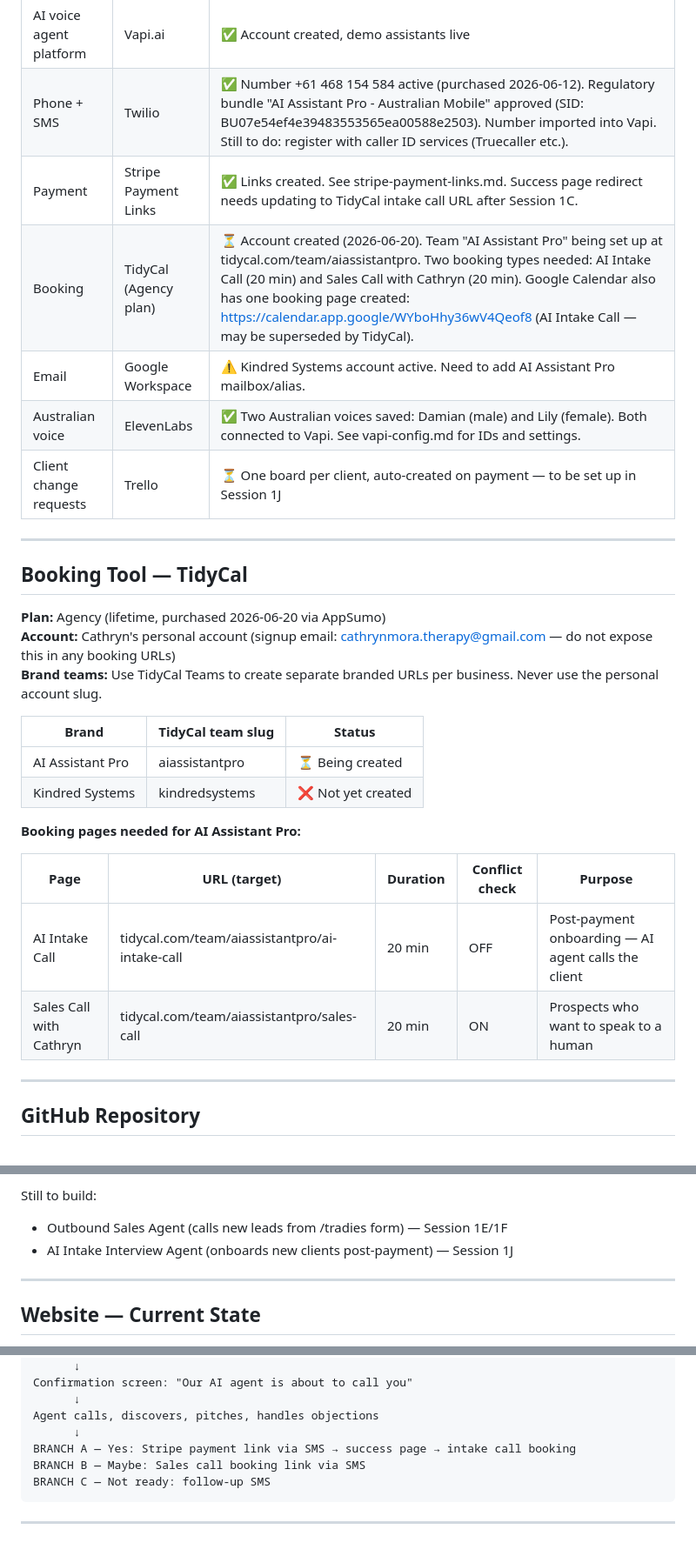
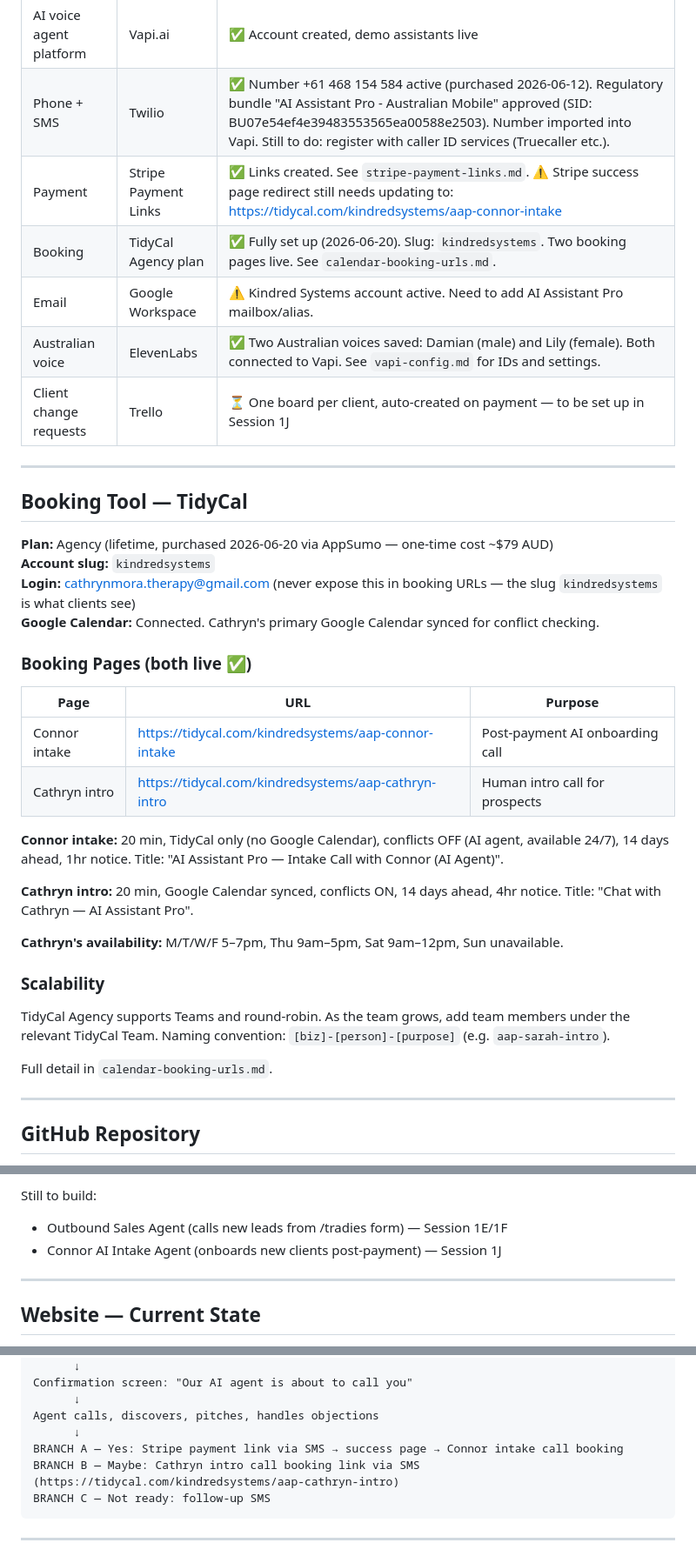
Before and after one commit to cat-mora/ai-assistant-pro-site, a Markdown page: project-docs/COWORK-HANDOVER.md, 3 parts joined by grey strips. Shown at 87% size. Rendered like a GitHub page.

Commit message:
Session 1C complete: update tech stack, booking tool section, onboarding flow

````diff
--- a/project-docs/COWORK-HANDOVER.md
+++ b/project-docs/COWORK-HANDOVER.md
@@ -84,31 +84,38 @@ Profitability confirmed via cost model (aap_pricing_model.xlsx). Running costs i
 | Lead database | Supabase | ✅ Account exists — AAP project NOT yet created |
 | AI voice agent platform | Vapi.ai | ✅ Account created, demo assistants live |
 | Phone + SMS | Twilio | ✅ Number +61 468 154 584 active (purchased 2026-06-12). Regulatory bundle "AI Assistant Pro - Australian Mobile" approved (SID: BU07e54ef4e39483553565ea00588e2503). Number imported into Vapi. Still to do: register with caller ID services (Truecaller etc.). |
-| Payment | Stripe Payment Links | ✅ Links created. See stripe-payment-links.md. Success page redirect needs updating to TidyCal intake call URL after Session 1C. |
-| Booking | TidyCal (Agency plan) | ⏳ Account created (2026-06-20). Team "AI Assistant Pro" being set up at tidycal.com/team/aiassistantpro. Two booking types needed: AI Intake Call (20 min) and Sales Call with Cathryn (20 min). Google Calendar also has one booking page created: https://calendar.app.google/WYboHhy36wV4Qeof8 (AI Intake Call — may be superseded by TidyCal). |
+| Payment | Stripe Payment Links | ✅ Links created. See `stripe-payment-links.md`. ⚠️ Stripe success page redirect still needs updating to: https://tidycal.com/kindredsystems/aap-connor-intake |
+| Booking | TidyCal Agency plan | ✅ Fully set up (2026-06-20). Slug: `kindredsystems`. Two booking pages live. See `calendar-booking-urls.md`. |
 | Email | Google Workspace | ⚠️ Kindred Systems account active. Need to add AI Assistant Pro mailbox/alias. |
-| Australian voice | ElevenLabs | ✅ Two Australian voices saved: Damian (male) and Lily (female). Both connected to Vapi. See vapi-config.md for IDs and settings. |
+| Australian voice | ElevenLabs | ✅ Two Australian voices saved: Damian (male) and Lily (female). Both connected to Vapi. See `vapi-config.md` for IDs and settings. |
 | Client change requests | Trello | ⏳ One board per client, auto-created on payment — to be set up in Session 1J |
 
 ---
 
 ## Booking Tool — TidyCal
 
-**Plan:** Agency (lifetime, purchased 2026-06-20 via AppSumo)
-**Account:** Cathryn's personal account (signup email: cathrynmora.therapy@gmail.com — do not expose this in any booking URLs)
-**Brand teams:** Use TidyCal Teams to create separate branded URLs per business. Never use the personal account slug.
+**Plan:** Agency (lifetime, purchased 2026-06-20 via AppSumo — one-time cost ~$79 AUD)
+**Account slug:** `kindredsystems`
+**Login:** cathrynmora.therapy@gmail.com (never expose this in booking URLs — the slug `kindredsystems` is what clients see)
+**Google Calendar:** Connected. Cathryn's primary Google Calendar synced for conflict checking.
 
-| Brand | TidyCal team slug | Status |
+### Booking Pages (both live ✅)
+
+| Page | URL | Purpose |
 |---|---|---|
-| AI Assistant Pro | aiassistantpro | ⏳ Being created |
-| Kindred Systems | kindredsystems | ❌ Not yet created |
+| Connor intake | https://tidycal.com/kindredsystems/aap-connor-intake | Post-payment AI onboarding call |
+| Cathryn intro | https://tidycal.com/kindredsystems/aap-cathryn-intro | Human intro call for prospects |
 
-**Booking pages needed for AI Assistant Pro:**
+**Connor intake:** 20 min, TidyCal only (no Google Calendar), conflicts OFF (AI agent, available 24/7), 14 days ahead, 1hr notice. Title: "AI Assistant Pro — Intake Call with Connor (AI Agent)".
 
-| Page | URL (target) | Duration | Conflict check | Purpose |
-|---|---|---|---|---|
-| AI Intake Call | tidycal.com/team/aiassistantpro/ai-intake-call | 20 min | OFF | Post-payment onboarding — AI agent calls the client |
-| Sales Call with Cathryn | tidycal.com/team/aiassistantpro/sales-call | 20 min | ON | Prospects who want to speak to a human |
+**Cathryn intro:** 20 min, Google Calendar synced, conflicts ON, 14 days ahead, 4hr notice. Title: "Chat with Cathryn — AI Assistant Pro".
+
+**Cathryn's availability:** M/T/W/F 5–7pm, Thu 9am–5pm, Sat 9am–12pm, Sun unavailable.
+
+### Scalability
+TidyCal Agency supports Teams and round-robin. As the team grows, add team members under the relevant TidyCal Team. Naming convention: `[biz]-[person]-[purpose]` (e.g. `aap-sarah-intro`).
+
+Full detail in `calendar-booking-urls.md`.
 
 ---
 
@@ -143,7 +150,7 @@ See `vapi-config.md` for full voice details and Twilio number setup steps.
 
 Still to build:
 - Outbound Sales Agent (calls new leads from /tradies form) — Session 1E/1F
-- AI Intake Interview Agent (onboards new clients post-payment) — Session 1J
+- Connor AI Intake Agent (onboards new clients post-payment) — Session 1J
 
 ---
 
@@ -219,8 +233,8 @@ Confirmation screen: "Our AI agent is about to call you"
       ↓
 Agent calls, discovers, pitches, handles objections
       ↓
-BRANCH A — Yes: Stripe payment link via SMS → success page → intake call booking
-BRANCH B — Maybe: Sales call booking link via SMS
+BRANCH A — Yes: Stripe payment link via SMS → success page → Connor intake call booking
+BRANCH B — Maybe: Cathryn intro call booking link via SMS (https://tidycal.com/kindredsystems/aap-cathryn-intro)
 BRANCH C — Not ready: follow-up SMS
 ```
 
````
Also changed, not shown: other parts of project-docs/COWORK-HANDOVER.md (+14 -7 lines).
